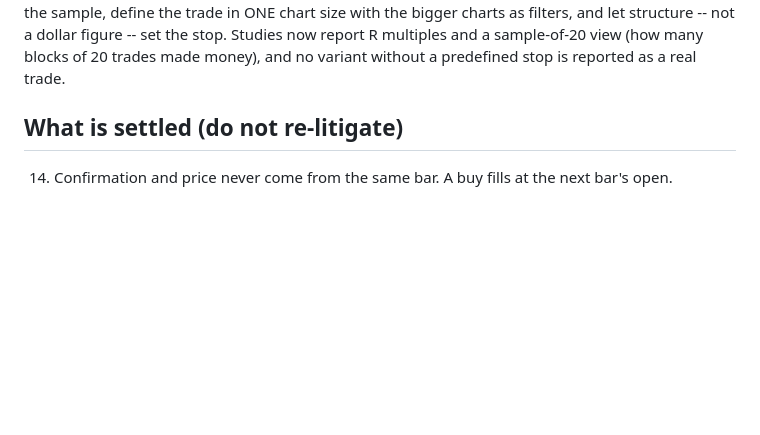
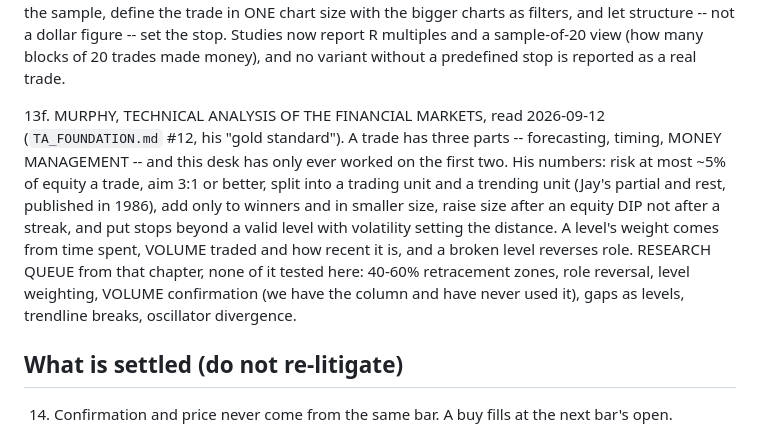
Before and after one commit to jayrogs/TradeBOT, a Markdown page: CLAUDE.md, the part around the change. GitHub-like rendering; blank space fills up the shorter version.

```diff
--- a/CLAUDE.md
+++ b/CLAUDE.md
@@ -62,6 +62,16 @@ Edit it freely. If a rule here and a memory note disagree, this file wins.
     ONE chart size with the bigger charts as filters, and let structure -- not a dollar figure -- set the stop.
     Studies now report R multiples and a sample-of-20 view (how many blocks of 20 trades made money), and no
     variant without a predefined stop is reported as a real trade.
+
+13f. MURPHY, TECHNICAL ANALYSIS OF THE FINANCIAL MARKETS, read 2026-09-12 (`TA_FOUNDATION.md` #12, his "gold
+    standard"). A trade has three parts -- forecasting, timing, MONEY MANAGEMENT -- and this desk has only ever
+    worked on the first two. His numbers: risk at most ~5% of equity a trade, aim 3:1 or better, split into a
+    trading unit and a trending unit (Jay's partial and rest, published in 1986), add only to winners and in
+    smaller size, raise size after an equity DIP not after a streak, and put stops beyond a valid level with
+    volatility setting the distance. A level's weight comes from time spent, VOLUME traded and how recent it is,
+    and a broken level reverses role. RESEARCH QUEUE from that chapter, none of it tested here: 40-60% retracement
+    zones, role reversal, level weighting, VOLUME confirmation (we have the column and have never used it), gaps as
+    levels, trendline breaks, oscillator divergence.
 
 ## What is settled (do not re-litigate)
 
```
Also changed, not shown: TA_FOUNDATION.md (+53 -0 lines).
